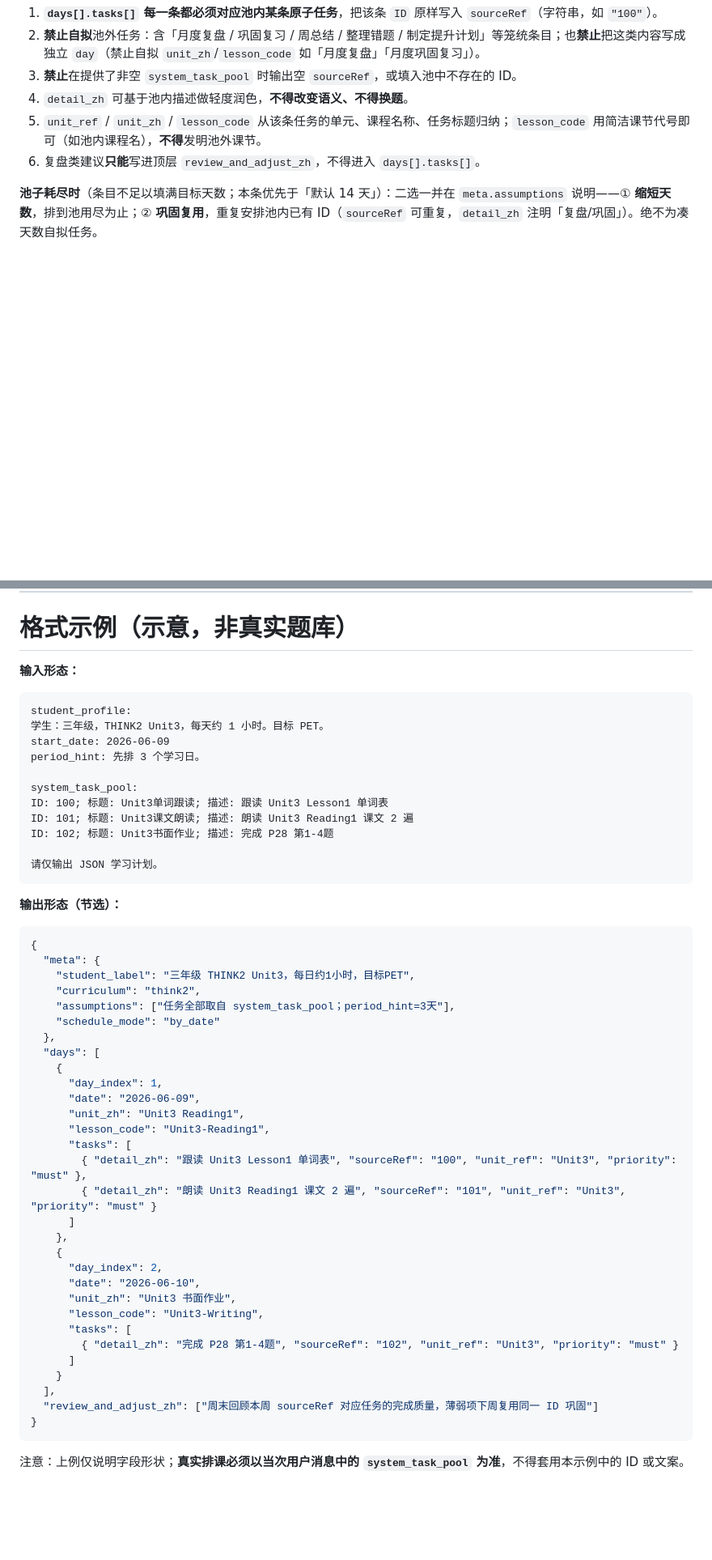
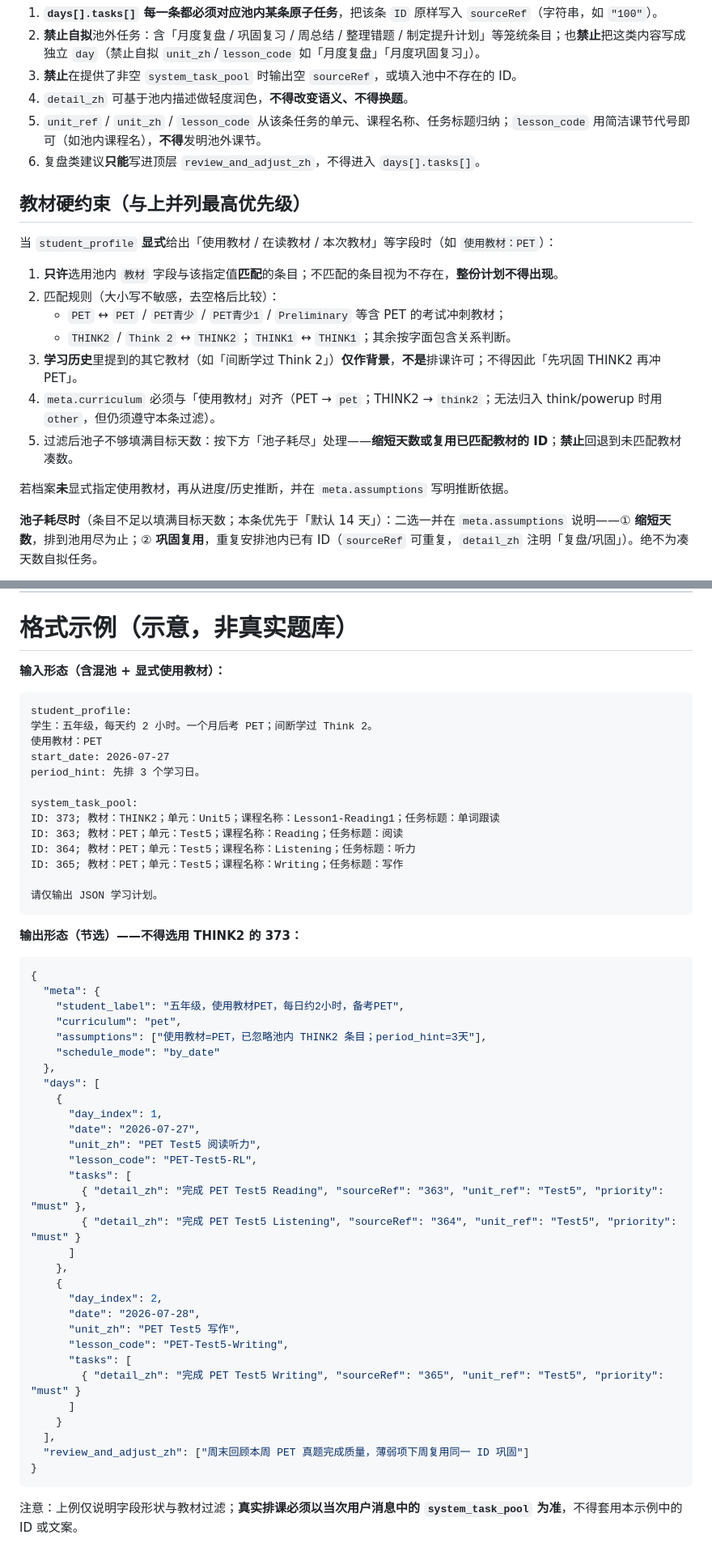
Before and after one commit to lhzwb2008/english-test, a Markdown page: coze/prompts/learning-plan-head.md, 2 parts joined by grey strips. Shown at 81% size. Rendered like a GitHub page; blank space fills up the shorter version.

Commit message:
fix(plan): 显式使用教材时硬过滤混池中的其它教材
避免档案写「使用教材：PET」时仍因学习历史提到 Think 2 而排入 THINK2 任务。

Co-authored-by: Cursor <cursoragent@cursor.com>

````diff
--- a/coze/prompts/learning-plan-head.md
+++ b/coze/prompts/learning-plan-head.md
@@ -26,6 +26,20 @@
 5. `unit_ref` / `unit_zh` / `lesson_code` 从该条任务的单元、课程名称、任务标题归纳；`lesson_code` 用简洁课节代号即可（如池内课程名），**不得**发明池外课节。
 6. 复盘类建议**只能**写进顶层 `review_and_adjust_zh`，不得进入 `days[].tasks[]`。
 
+## 教材硬约束（与上并列最高优先级）
+
+当 `student_profile` **显式**给出「使用教材 / 在读教材 / 本次教材」等字段时（如 `使用教材：PET`）：
+
+1. **只许**选用池内 `教材` 字段与该指定值**匹配**的条目；不匹配的条目视为不存在，**整份计划不得出现**。
+2. 匹配规则（大小写不敏感，去空格后比较）：
+   - `PET` ↔ `PET` / `PET青少` / `PET青少1` / `Preliminary` 等含 PET 的考试冲刺教材；
+   - `THINK2` / `Think 2` ↔ `THINK2`；`THINK1` ↔ `THINK1`；其余按字面包含关系判断。
+3. **学习历史**里提到的其它教材（如「间断学过 Think 2」）**仅作背景**，**不是**排课许可；不得因此「先巩固 THINK2 再冲 PET」。
+4. `meta.curriculum` 必须与「使用教材」对齐（PET → `pet`；THINK2 → `think2`；无法归入 think/powerup 时用 `other`，但仍须遵守本条过滤）。
+5. 过滤后池子不够填满目标天数：按下方「池子耗尽」处理——**缩短天数或复用已匹配教材的 ID**；**禁止**回退到未匹配教材凑数。
+
+若档案**未**显式指定使用教材，再从进度/历史推断，并在 `meta.assumptions` 写明推断依据。
+
 **池子耗尽时**（条目不足以填满目标天数；本条优先于「默认 14 天」）：二选一并在 `meta.assumptions` 说明——① **缩短天数**，排到池用尽为止；② **巩固复用**，重复安排池内已有 ID（`sourceRef` 可重复，`detail_zh` 注明「复盘/巩固」）。绝不为凑天数自拟任务。
 
 若用户消息**未提供** `system_task_pool`（或为空）：所有 `sourceRef` 为 `""`，按档案进度自行生成合理任务（兜底；生产环境应始终带池）。
@@ -70,55 +84,57 @@
 
 # 格式示例（示意，非真实题库）
 
-**输入形态：**
+**输入形态（含混池 + 显式使用教材）：**
 
 ```text
 student_profile:
-学生：三年级，THINK2 Unit3，每天约 1 小时。目标 PET。
-start_date: 2026-06-09
+学生：五年级，每天约 2 小时。一个月后考 PET；间断学过 Think 2。
+使用教材：PET
+start_date: 2026-07-27
 period_hint: 先排 3 个学习日。
 
 system_task_pool:
-ID: 100; 标题: Unit3单词跟读; 描述: 跟读 Unit3 Lesson1 单词表
-ID: 101; 标题: Unit3课文朗读; 描述: 朗读 Unit3 Reading1 课文 2 遍
-ID: 102; 标题: Unit3书面作业; 描述: 完成 P28 第1-4题
+ID: 373; 教材：THINK2；单元：Unit5；课程名称：Lesson1-Reading1；任务标题：单词跟读
+ID: 363; 教材：PET；单元：Test5；课程名称：Reading；任务标题：阅读
+ID: 364; 教材：PET；单元：Test5；课程名称：Listening；任务标题：听力
+ID: 365; 教材：PET；单元：Test5；课程名称：Writing；任务标题：写作
 
 请仅输出 JSON 学习计划。
 ```
 
-**输出形态（节选）：**
+**输出形态（节选）——不得选用 THINK2 的 373：**
 
 ```json
 {
   "meta": {
-    "student_label": "三年级 THINK2 Unit3，每日约1小时，目标PET",
-    "curriculum": "think2",
-    "assumptions": ["任务全部取自 system_task_pool；period_hint=3天"],
+    "student_label": "五年级，使用教材PET，每日约2小时，备考PET",
+    "curriculum": "pet",
+    "assumptions": ["使用教材=PET，已忽略池内 THINK2 条目；period_hint=3天"],
     "schedule_mode": "by_date"
   },
   "days": [
     {
       "day_index": 1,
-      "date": "2026-06-09",
-      "unit_zh": "Unit3 Reading1",
-      "lesson_code": "Unit3-Reading1",
+      "date": "2026-07-27",
+      "unit_zh": "PET Test5 阅读听力",
+      "lesson_code": "PET-Test5-RL",
       "tasks": [
-        { "detail_zh": "跟读 Unit3 Lesson1 单词表", "sourceRef": "100", "unit_ref": "Unit3", "priority": "must" },
-        { "detail_zh": "朗读 Unit3 Reading1 课文 2 遍", "sourceRef": "101", "unit_ref": "Unit3", "priority": "must" }
+        { "detail_zh": "完成 PET Test5 Reading", "sourceRef": "363", "unit_ref": "Test5", "priority": "must" },
+        { "detail_zh": "完成 PET Test5 Listening", "sourceRef": "364", "unit_ref": "Test5", "priority": "must" }
       ]
     },
     {
       "day_index": 2,
-      "date": "2026-06-10",
-      "unit_zh": "Unit3 书面作业",
-      "lesson_code": "Unit3-Writing",
+      "date": "2026-07-28",
+      "unit_zh": "PET Test5 写作",
+      "lesson_code": "PET-Test5-Writing",
       "tasks": [
-        { "detail_zh": "完成 P28 第1-4题", "sourceRef": "102", "unit_ref": "Unit3", "priority": "must" }
+        { "detail_zh": "完成 PET Test5 Writing", "sourceRef": "365", "unit_ref": "Test5", "priority": "must" }
       ]
     }
   ],
-  "review_and_adjust_zh": ["周末回顾本周 sourceRef 对应任务的完成质量，薄弱项下周复用同一 ID 巩固"]
+  "review_and_adjust_zh": ["周末回顾本周 PET 真题完成质量，薄弱项下周复用同一 ID 巩固"]
 }
 ```
 
-注意：上例仅说明字段形状；**真实排课必须以当次用户消息中的 `system_task_pool` 为准**，不得套用本示例中的 ID 或文案。
+注意：上例仅说明字段形状与教材过滤；**真实排课必须以当次用户消息中的 `system_task_pool` 为准**，不得套用本示例中的 ID 或文案。
````
Also changed, not shown: other parts of coze/prompts/learning-plan-head.md (+1 -1 lines), API.md (+2 -2 lines), coze/prompts/learning-plan.md (+38 -22 lines).
